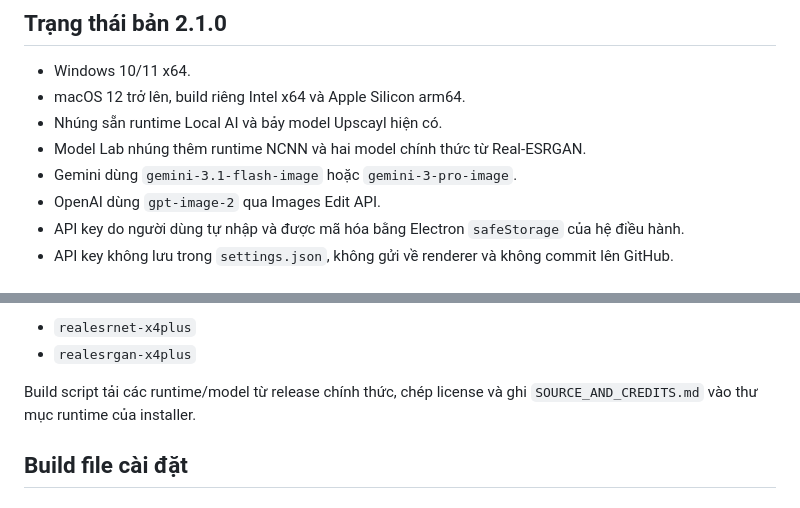
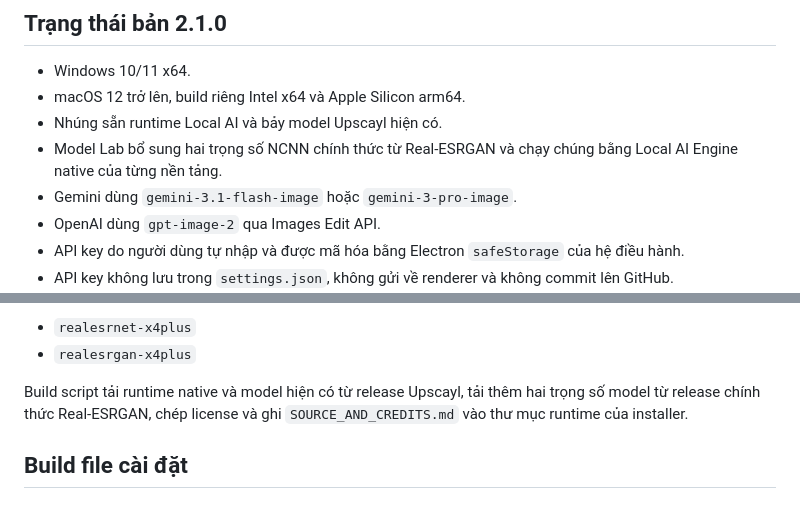
Before and after one commit to hehe84vn/Min_print-upscale-studio, a Markdown page: README.md, 2 parts joined by grey strips. GitHub-like rendering.

Commit message:
Clarify V2.1 native model execution

```diff
--- a/README.md
+++ b/README.md
@@ -17,7 +17,7 @@
 - Windows 10/11 x64.
 - macOS 12 trở lên, build riêng Intel x64 và Apple Silicon arm64.
 - Nhúng sẵn runtime Local AI và bảy model Upscayl hiện có.
-- Model Lab nhúng thêm runtime NCNN và hai model chính thức từ Real-ESRGAN.
+- Model Lab bổ sung hai trọng số NCNN chính thức từ Real-ESRGAN và chạy chúng bằng Local AI Engine native của từng nền tảng.
 - Gemini dùng `gemini-3.1-flash-image` hoặc `gemini-3-pro-image`.
 - OpenAI dùng `gpt-image-2` qua Images Edit API.
 - API key do người dùng tự nhập và được mã hóa bằng Electron `safeStorage` của hệ điều hành.
@@ -125,7 +125,7 @@ Model chính thức từ Real-ESRGAN trong Model Lab:
 - `realesrnet-x4plus`
 - `realesrgan-x4plus`
 
-Build script tải các runtime/model từ release chính thức, chép license và ghi `SOURCE_AND_CREDITS.md` vào thư mục runtime của installer.
+Build script tải runtime native và model hiện có từ release Upscayl, tải thêm hai trọng số model từ release chính thức Real-ESRGAN, chép license và ghi `SOURCE_AND_CREDITS.md` vào thư mục runtime của installer.
 
 ## Build file cài đặt
 
```
